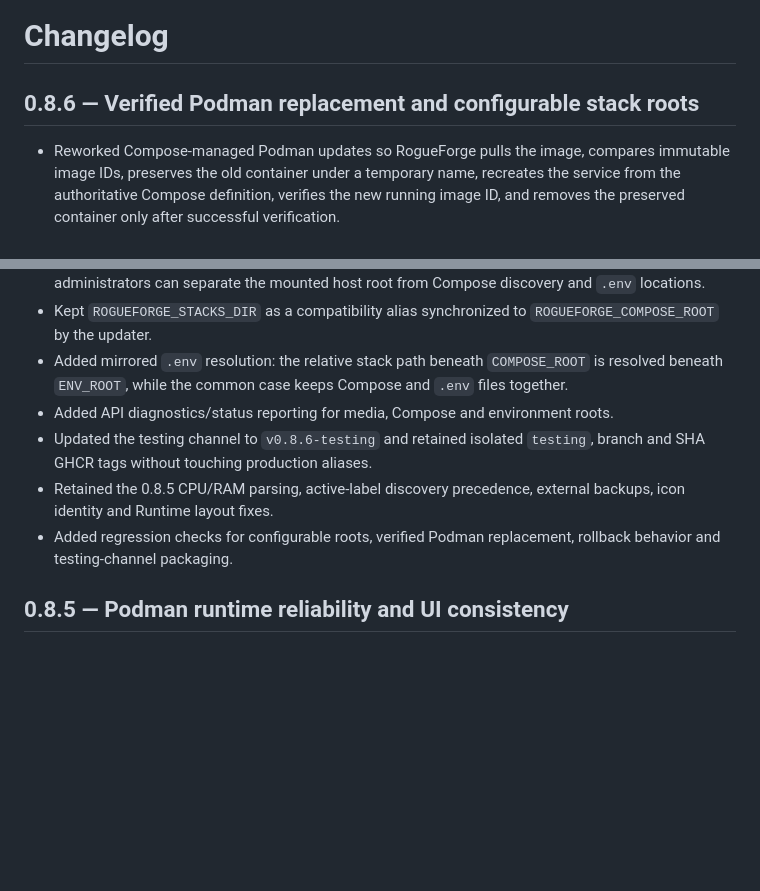
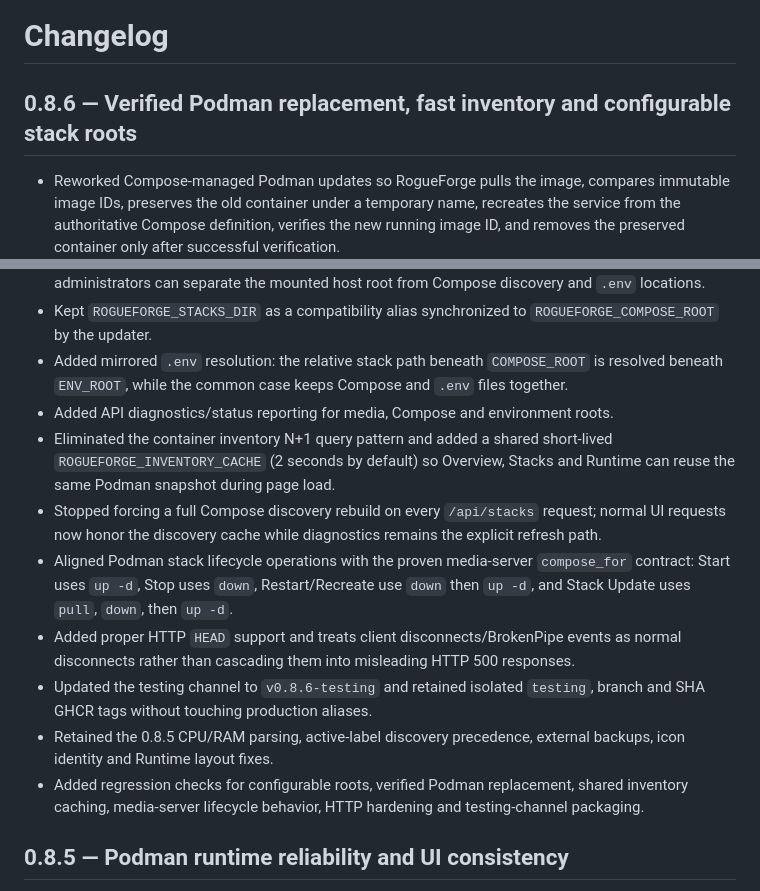
Before and after one commit to RogueAssassin/RogueForge, a Markdown page: CHANGELOG.md, 2 parts joined by grey strips. Rendered like a GitHub page; blank space fills up the shorter version.

Commit message:
docs: record performance and media-server lifecycle fixes

```diff
--- a/CHANGELOG.md
+++ b/CHANGELOG.md
@@ -1,6 +1,6 @@
 # Changelog
 
-## 0.8.6 — Verified Podman replacement and configurable stack roots
+## 0.8.6 — Verified Podman replacement, fast inventory and configurable stack roots
 
 - Reworked Compose-managed Podman updates so RogueForge pulls the image, compares immutable image IDs, preserves the old container under a temporary name, recreates the service from the authoritative Compose definition, verifies the new running image ID, and removes the preserved container only after successful verification.
 - Added recovery logic that attempts to restore and restart the preserved previous container if recreation or image verification fails.
@@ -8,9 +8,13 @@
 - Kept `ROGUEFORGE_STACKS_DIR` as a compatibility alias synchronized to `ROGUEFORGE_COMPOSE_ROOT` by the updater.
 - Added mirrored `.env` resolution: the relative stack path beneath `COMPOSE_ROOT` is resolved beneath `ENV_ROOT`, while the common case keeps Compose and `.env` files together.
 - Added API diagnostics/status reporting for media, Compose and environment roots.
+- Eliminated the container inventory N+1 query pattern and added a shared short-lived `ROGUEFORGE_INVENTORY_CACHE` (2 seconds by default) so Overview, Stacks and Runtime can reuse the same Podman snapshot during page load.
+- Stopped forcing a full Compose discovery rebuild on every `/api/stacks` request; normal UI requests now honor the discovery cache while diagnostics remains the explicit refresh path.
+- Aligned Podman stack lifecycle operations with the proven media-server `compose_for` contract: Start uses `up -d`, Stop uses `down`, Restart/Recreate use `down` then `up -d`, and Stack Update uses `pull`, `down`, then `up -d`.
+- Added proper HTTP `HEAD` support and treats client disconnects/BrokenPipe events as normal disconnects rather than cascading them into misleading HTTP 500 responses.
 - Updated the testing channel to `v0.8.6-testing` and retained isolated `testing`, branch and SHA GHCR tags without touching production aliases.
 - Retained the 0.8.5 CPU/RAM parsing, active-label discovery precedence, external backups, icon identity and Runtime layout fixes.
-- Added regression checks for configurable roots, verified Podman replacement, rollback behavior and testing-channel packaging.
+- Added regression checks for configurable roots, verified Podman replacement, shared inventory caching, media-server lifecycle behavior, HTTP hardening and testing-channel packaging.
 
 ## 0.8.5 — Podman runtime reliability and UI consistency
 
```
